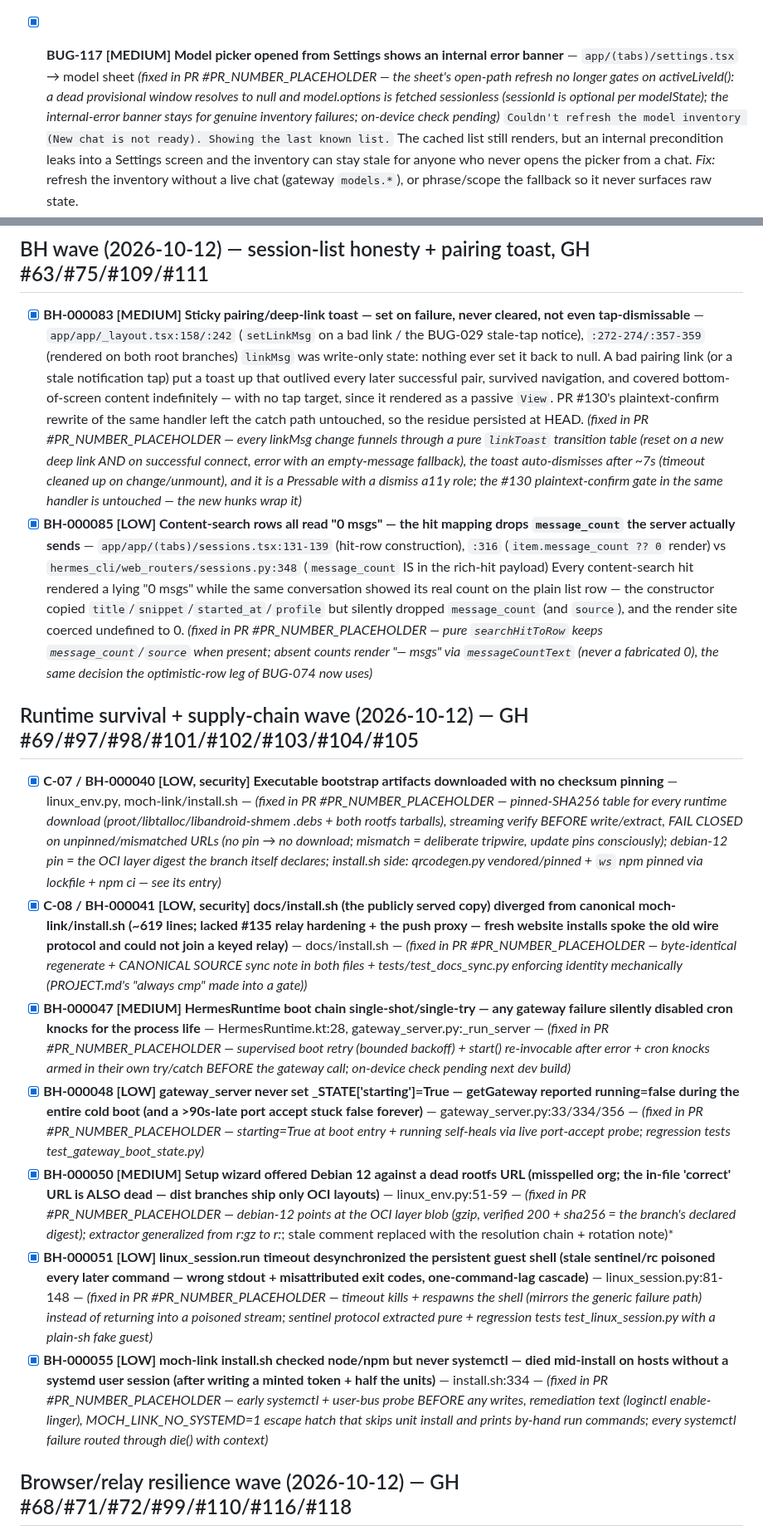
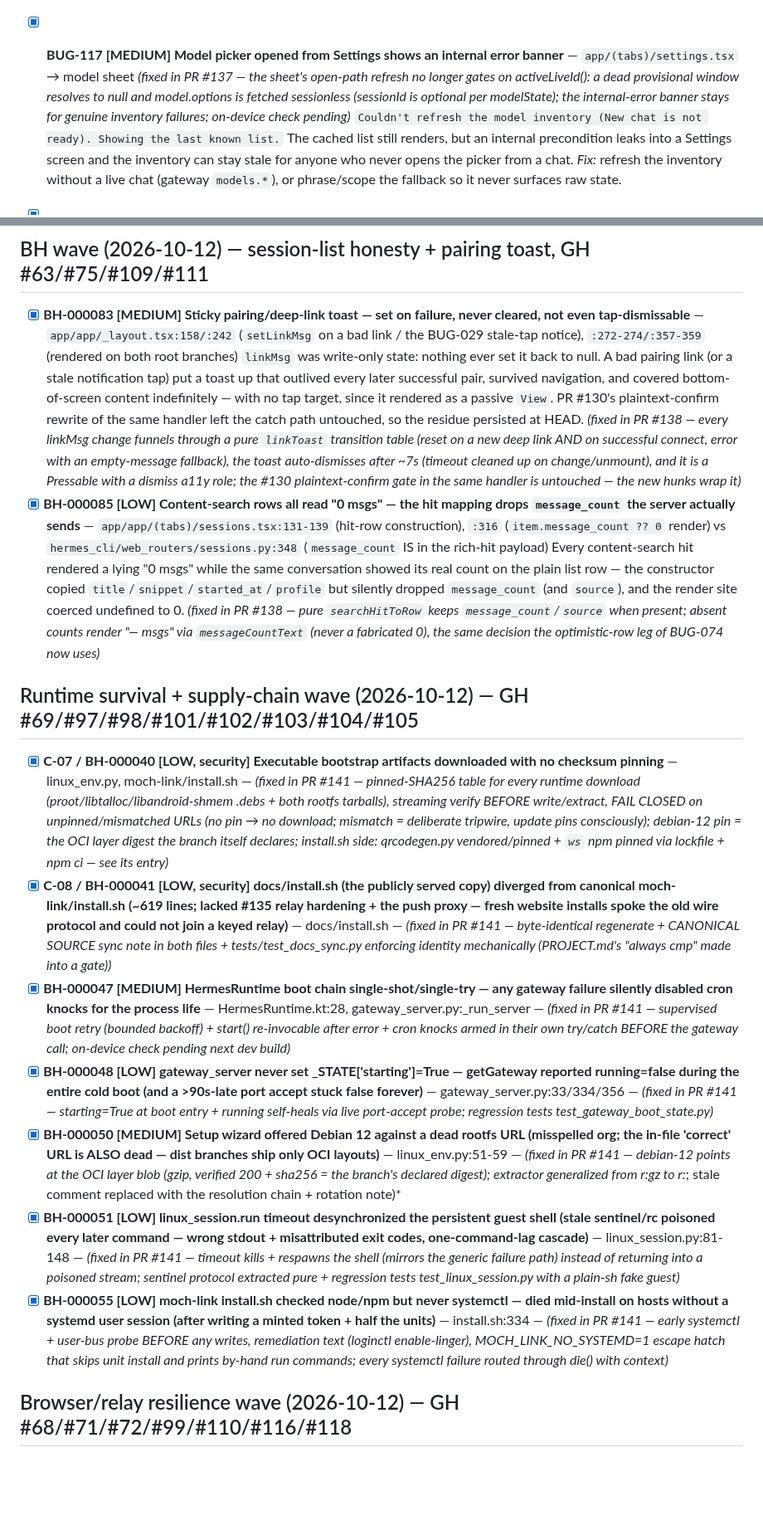
Before and after one commit to SoftLand-Tech/Moch, a Markdown page: bugs.md, 2 parts joined by grey strips. Shown at 83% size. GitHub-like rendering; blank space fills up the shorter version.

```diff
--- a/bugs.md
+++ b/bugs.md
@@ -376,7 +376,7 @@ sockets, `ps` for guest processes. Full evidence and per-step results:
   Grep over the app finds only the definitions; Settings has no language row (whole screen scrolled). The atom is therefore always `'en'`, so the Arabic catalog and the RTL flag are dead code; forcing the app locale (`cmd locale set-app-locales … ar`) + relaunch leaves the UI English and LTR. M9.2's "RTL pass on the new screens" is untestable as shipped.
   *Fix:* call `loadLocale()` once at boot and add the language row (EN/العربية) that calls `setLocale()` + reloads the RN layout direction.
 
-- [x] **BUG-117 [MEDIUM] Model picker opened from Settings shows an internal error banner** — `app/(tabs)/settings.tsx` → model sheet *(fixed in PR #PR_NUMBER_PLACEHOLDER — the sheet's open-path refresh no longer gates on activeLiveId(): a dead provisional window resolves to null and model.options is fetched sessionless (sessionId is optional per modelState); the internal-error banner stays for genuine inventory failures; on-device check pending)*
+- [x] **BUG-117 [MEDIUM] Model picker opened from Settings shows an internal error banner** — `app/(tabs)/settings.tsx` → model sheet *(fixed in PR #137 — the sheet's open-path refresh no longer gates on activeLiveId(): a dead provisional window resolves to null and model.options is fetched sessionless (sessionId is optional per modelState); the internal-error banner stays for genuine inventory failures; on-device check pending)*
   `Couldn't refresh the model inventory (New chat is not ready). Showing the last known list.` The cached list still renders, but an internal precondition leaks into a Settings screen and the inventory can stay stale for anyone who never opens the picker from a chat.
   *Fix:* refresh the inventory without a live chat (gateway `models.*`), or phrase/scope the fallback so it never surfaces raw state.
 
@@ -1450,7 +1450,7 @@ chat pathological tall-stack overflow in clarify cards (flexShrink on s.sheet/s.
   and covered bottom-of-screen content indefinitely — with no tap target, since it rendered as a
   passive `View`. PR #130's plaintext-confirm rewrite of the same handler left the catch path
   untouched, so the residue persisted at HEAD.
-  *(fixed in PR #PR_NUMBER_PLACEHOLDER — every linkMsg change funnels through a pure `linkToast`
+  *(fixed in PR #138 — every linkMsg change funnels through a pure `linkToast`
   transition table (reset on a new deep link AND on successful connect, error with an empty-message
   fallback), the toast auto-dismisses after ~7s (timeout cleaned up on change/unmount), and it is a
   Pressable with a dismiss a11y role; the #130 plaintext-confirm gate in the same handler is
@@ -1459,19 +1459,19 @@ chat pathological tall-stack overflow in clarify cards (flexShrink on s.sheet/s.
   Every content-search hit rendered a lying "0 msgs" while the same conversation showed its real
   count on the plain list row — the constructor copied `title`/`snippet`/`started_at`/`profile` but
   silently dropped `message_count` (and `source`), and the render site coerced undefined to 0.
-  *(fixed in PR #PR_NUMBER_PLACEHOLDER — pure `searchHitToRow` keeps `message_count`/`source` when
+  *(fixed in PR #138 — pure `searchHitToRow` keeps `message_count`/`source` when
   present; absent counts render "— msgs" via `messageCountText` (never a fabricated 0), the same
   decision the optimistic-row leg of BUG-074 now uses)*
 
 ## Runtime survival + supply-chain wave (2026-10-12) — GH #69/#97/#98/#101/#102/#103/#104/#105
 
-- [x] **C-07 / BH-000040 [LOW, security] Executable bootstrap artifacts downloaded with no checksum pinning** — linux_env.py, moch-link/install.sh — *(fixed in PR #PR_NUMBER_PLACEHOLDER — pinned-SHA256 table for every runtime download (proot/libtalloc/libandroid-shmem .debs + both rootfs tarballs), streaming verify BEFORE write/extract, FAIL CLOSED on unpinned/mismatched URLs (no pin → no download; mismatch = deliberate tripwire, update pins consciously); debian-12 pin = the OCI layer digest the branch itself declares; install.sh side: qrcodegen.py vendored/pinned + `ws` npm pinned via lockfile + npm ci — see its entry)*
-- [x] **C-08 / BH-000041 [LOW, security] docs/install.sh (the publicly served copy) diverged from canonical moch-link/install.sh (~619 lines; lacked #135 relay hardening + the push proxy — fresh website installs spoke the old wire protocol and could not join a keyed relay)** — docs/install.sh — *(fixed in PR #PR_NUMBER_PLACEHOLDER — byte-identical regenerate + CANONICAL SOURCE sync note in both files + tests/test_docs_sync.py enforcing identity mechanically (PROJECT.md's "always cmp" made into a gate))*
-- [x] **BH-000047 [MEDIUM] HermesRuntime boot chain single-shot/single-try — any gateway failure silently disabled cron knocks for the process life** — HermesRuntime.kt:28, gateway_server.py:_run_server — *(fixed in PR #PR_NUMBER_PLACEHOLDER — supervised boot retry (bounded backoff) + start() re-invocable after error + cron knocks armed in their own try/catch BEFORE the gateway call; on-device check pending next dev build)*
-- [x] **BH-000048 [LOW] gateway_server never set _STATE['starting']=True — getGateway reported running=false during the entire cold boot (and a >90s-late port accept stuck false forever)** — gateway_server.py:33/334/356 — *(fixed in PR #PR_NUMBER_PLACEHOLDER — starting=True at boot entry + running self-heals via live port-accept probe; regression tests test_gateway_boot_state.py)*
-- [x] **BH-000050 [MEDIUM] Setup wizard offered Debian 12 against a dead rootfs URL (misspelled org; the in-file 'correct' URL is ALSO dead — dist branches ship only OCI layouts)** — linux_env.py:51-59 — *(fixed in PR #PR_NUMBER_PLACEHOLDER — debian-12 points at the OCI layer blob (gzip, verified 200 + sha256 = the branch's declared digest); extractor generalized from r:gz to r:*; stale comment replaced with the resolution chain + rotation note)*
-- [x] **BH-000051 [LOW] linux_session.run timeout desynchronized the persistent guest shell (stale sentinel/rc poisoned every later command — wrong stdout + misattributed exit codes, one-command-lag cascade)** — linux_session.py:81-148 — *(fixed in PR #PR_NUMBER_PLACEHOLDER — timeout kills + respawns the shell (mirrors the generic failure path) instead of returning into a poisoned stream; sentinel protocol extracted pure + regression tests test_linux_session.py with a plain-sh fake guest)*
-- [x] **BH-000055 [LOW] moch-link install.sh checked node/npm but never systemctl — died mid-install on hosts without a systemd user session (after writing a minted token + half the units)** — install.sh:334 — *(fixed in PR #PR_NUMBER_PLACEHOLDER — early systemctl + user-bus probe BEFORE any writes, remediation text (loginctl enable-linger), MOCH_LINK_NO_SYSTEMD=1 escape hatch that skips unit install and prints by-hand run commands; every systemctl failure routed through die() with context)*
+- [x] **C-07 / BH-000040 [LOW, security] Executable bootstrap artifacts downloaded with no checksum pinning** — linux_env.py, moch-link/install.sh — *(fixed in PR #141 — pinned-SHA256 table for every runtime download (proot/libtalloc/libandroid-shmem .debs + both rootfs tarballs), streaming verify BEFORE write/extract, FAIL CLOSED on unpinned/mismatched URLs (no pin → no download; mismatch = deliberate tripwire, update pins consciously); debian-12 pin = the OCI layer digest the branch itself declares; install.sh side: qrcodegen.py vendored/pinned + `ws` npm pinned via lockfile + npm ci — see its entry)*
+- [x] **C-08 / BH-000041 [LOW, security] docs/install.sh (the publicly served copy) diverged from canonical moch-link/install.sh (~619 lines; lacked #135 relay hardening + the push proxy — fresh website installs spoke the old wire protocol and could not join a keyed relay)** — docs/install.sh — *(fixed in PR #141 — byte-identical regenerate + CANONICAL SOURCE sync note in both files + tests/test_docs_sync.py enforcing identity mechanically (PROJECT.md's "always cmp" made into a gate))*
+- [x] **BH-000047 [MEDIUM] HermesRuntime boot chain single-shot/single-try — any gateway failure silently disabled cron knocks for the process life** — HermesRuntime.kt:28, gateway_server.py:_run_server — *(fixed in PR #141 — supervised boot retry (bounded backoff) + start() re-invocable after error + cron knocks armed in their own try/catch BEFORE the gateway call; on-device check pending next dev build)*
+- [x] **BH-000048 [LOW] gateway_server never set _STATE['starting']=True — getGateway reported running=false during the entire cold boot (and a >90s-late port accept stuck false forever)** — gateway_server.py:33/334/356 — *(fixed in PR #141 — starting=True at boot entry + running self-heals via live port-accept probe; regression tests test_gateway_boot_state.py)*
+- [x] **BH-000050 [MEDIUM] Setup wizard offered Debian 12 against a dead rootfs URL (misspelled org; the in-file 'correct' URL is ALSO dead — dist branches ship only OCI layouts)** — linux_env.py:51-59 — *(fixed in PR #141 — debian-12 points at the OCI layer blob (gzip, verified 200 + sha256 = the branch's declared digest); extractor generalized from r:gz to r:*; stale comment replaced with the resolution chain + rotation note)*
+- [x] **BH-000051 [LOW] linux_session.run timeout desynchronized the persistent guest shell (stale sentinel/rc poisoned every later command — wrong stdout + misattributed exit codes, one-command-lag cascade)** — linux_session.py:81-148 — *(fixed in PR #141 — timeout kills + respawns the shell (mirrors the generic failure path) instead of returning into a poisoned stream; sentinel protocol extracted pure + regression tests test_linux_session.py with a plain-sh fake guest)*
+- [x] **BH-000055 [LOW] moch-link install.sh checked node/npm but never systemctl — died mid-install on hosts without a systemd user session (after writing a minted token + half the units)** — install.sh:334 — *(fixed in PR #141 — early systemctl + user-bus probe BEFORE any writes, remediation text (loginctl enable-linger), MOCH_LINK_NO_SYSTEMD=1 escape hatch that skips unit install and prints by-hand run commands; every systemctl failure routed through die() with context)*
 
 ## Browser/relay resilience wave (2026-10-12) — GH #68/#71/#72/#99/#110/#116/#118
 
```
Also changed, not shown: other parts of bugs.md (+23 -23 lines).
